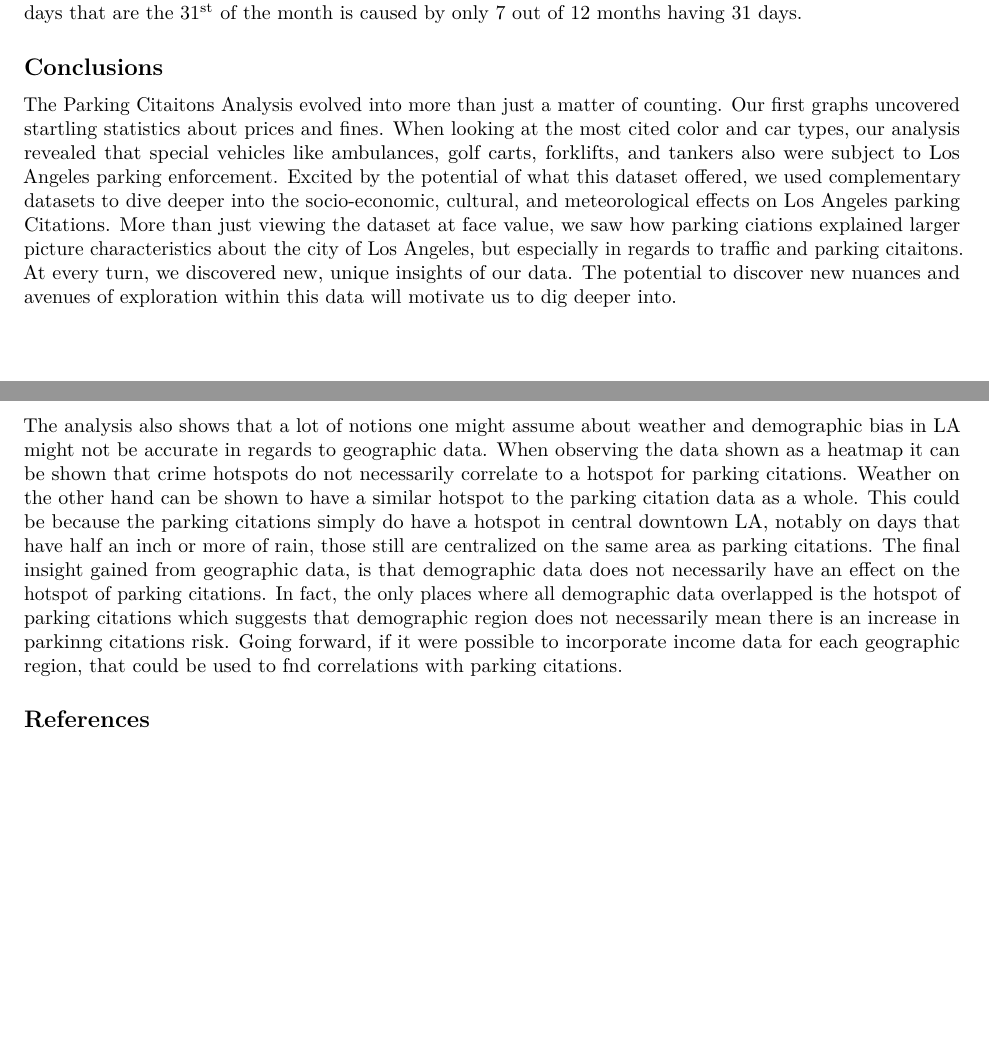
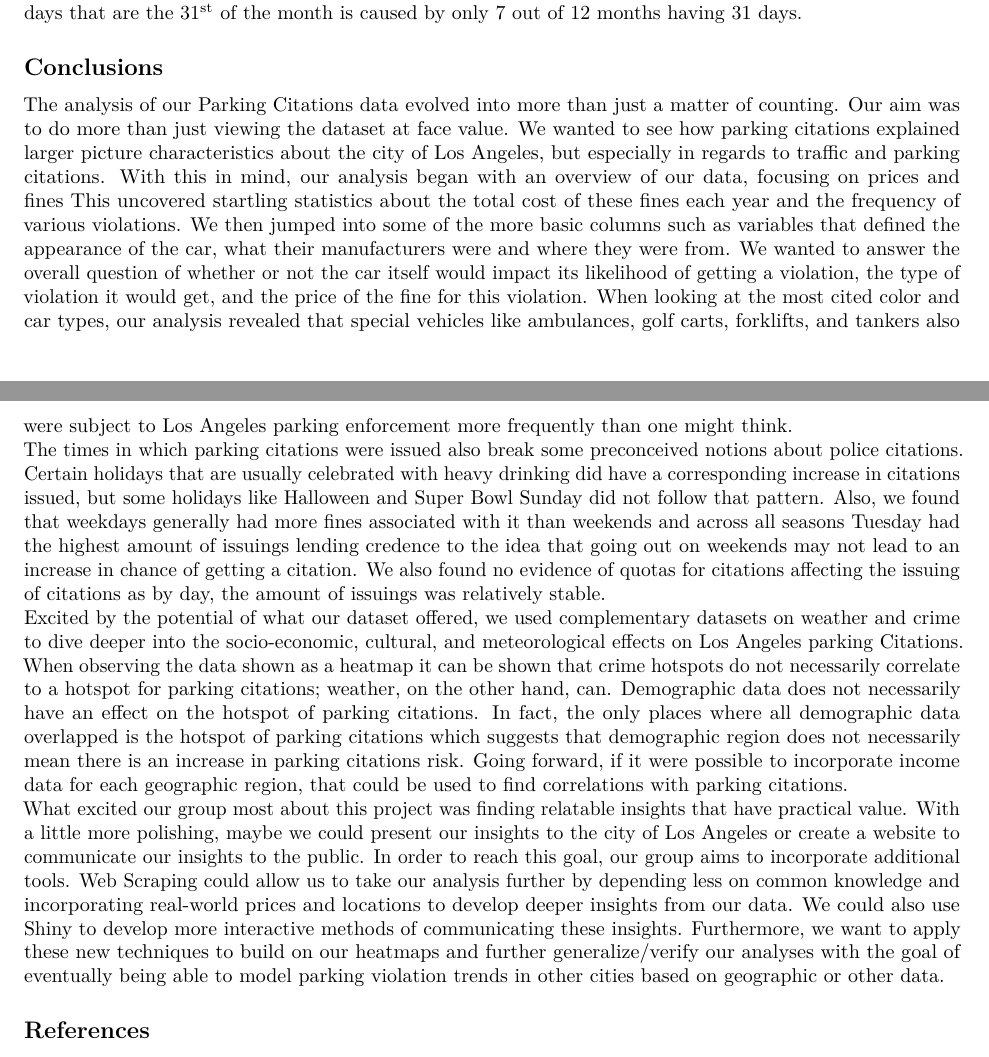
Before and after one commit to MattyB99/STAT_405, an R Markdown document (Project.Rmd): two parts of pages 11 and 12 of 12, joined at a grey line, cut so that both start at the same text, the shorter picture padded with empty space. Rendered offline with R 4.5, knitr and Pandoc, then LaTeX, with nearby package versions; some code elsewhere in the file could not run offline.

Commit message:
final-unedited

```diff
--- a/Project.Rmd
+++ b/Project.Rmd
@@ -604,10 +604,10 @@ As seen in the plot, not only did we find no evidence of citation frequency ramp
 
 ## Conclusions
 
-The Parking Citaitons Analysis evolved into more than just a matter of counting. Our first graphs uncovered startling statistics about prices and fines. When looking at the most cited color and car types, our analysis revealed that special vehicles like ambulances, golf carts, forklifts, and tankers also were subject to Los Angeles parking enforcement. Excited by the potential of what this dataset offered, we used complementary datasets to dive deeper into the socio-economic, cultural, and meteorological effects on Los Angeles parking Citations. More than just viewing the dataset at face value, we saw how parking ciations explained larger picture characteristics about the city of Los Angeles, but especially in regards to traffic and parking citaitons. At every turn, we discovered new, unique insights of our data. The potential to discover new nuances and avenues of exploration within this data will motivate us to dig deeper into.
-
-
-The analysis also shows that a lot of notions one might assume about weather and demographic bias in LA might not be accurate in regards to geographic data. When observing the data shown as a heatmap it can be shown that crime hotspots do not necessarily correlate to a hotspot for parking citations. Weather on the other hand can be shown to have a similar hotspot to the parking citation data as a whole. This could be because the parking citations simply do have a hotspot in central downtown LA, notably on days that have half an inch or more of rain, those still are centralized on the same area as parking citations. The final insight gained from geographic data, is that demographic data does not necessarily have an effect on the hotspot of parking citations. In fact, the only places where all demographic data overlapped is the hotspot of parking citations which suggests that demographic region does not necessarily mean there is an increase in parkinng citations risk. Going forward, if it were possible to incorporate income data for each geographic region, that could be used to fnd correlations with parking citations.
+The analysis of our Parking Citations data evolved into more than just a matter of counting. Our aim was to do more than just viewing the dataset at face value. We wanted to see how parking citations explained larger picture characteristics about the city of Los Angeles, but especially in regards to traffic and parking citations. With this in mind, our analysis began with an overview of our data, focusing on prices and fines This uncovered startling statistics about the total cost of these fines each year and the frequency of various violations. We then jumped into some of the more basic columns such as variables that defined the appearance of the car, what their manufacturers were and where they were from. We wanted to answer the overall question of whether or not the car itself would impact its likelihood of getting a violation, the type of violation it would get, and the price of the fine for this violation. When looking at the most cited color and car types, our analysis revealed that special vehicles like ambulances, golf carts, forklifts, and tankers also were subject to Los Angeles parking enforcement more frequently than one might think.
+	The times in which parking citations were issued also break some preconceived notions about police citations. Certain holidays that are usually celebrated with heavy drinking did have a corresponding increase in citations issued, but some holidays like Halloween and Super Bowl Sunday did not follow that pattern. Also, we found that weekdays generally had more fines associated with it than weekends and across all seasons Tuesday had the highest amount of issuings lending credence to the idea that going out on weekends may not lead to an increase in chance of getting a citation. We also found no evidence of quotas for citations  affecting the issuing of citations as by day, the amount of issuings was relatively stable.
+Excited by the potential of what our dataset offered, we used complementary datasets on weather and crime to dive deeper into the socio-economic, cultural, and meteorological effects on Los Angeles parking Citations. When observing the data shown as a heatmap it can be shown that crime hotspots do not necessarily correlate to a hotspot for parking citations; weather, on the other hand, can. Demographic data does not necessarily have an effect on the hotspot of parking citations. In fact, the only places where all demographic data overlapped is the hotspot of parking citations which suggests that demographic region does not necessarily mean there is an increase in parking citations risk. Going forward, if it were possible to incorporate income data for each geographic region, that could be used to find correlations with parking citations.
+What excited our group most about this project was finding relatable insights that have practical value. With a little more polishing, maybe we could present our insights to the city of Los Angeles or create a website to communicate our insights to the public. In order to reach this goal, our group aims to incorporate additional tools. Web Scraping could allow us to take our analysis further by depending less on common knowledge and incorporating real-world prices and locations to develop deeper insights from our data. We could also use Shiny to develop more interactive methods of communicating these insights. Furthermore, we want to apply these new techniques to build on our heatmaps and further generalize/verify our analyses with the goal of eventually being able to model parking violation trends in other cities based on geographic or other data.
 
 
 
```
